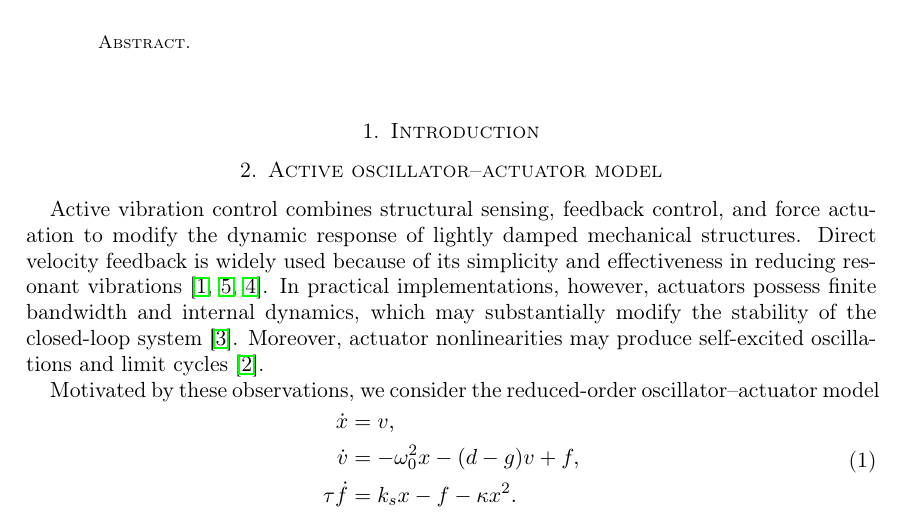
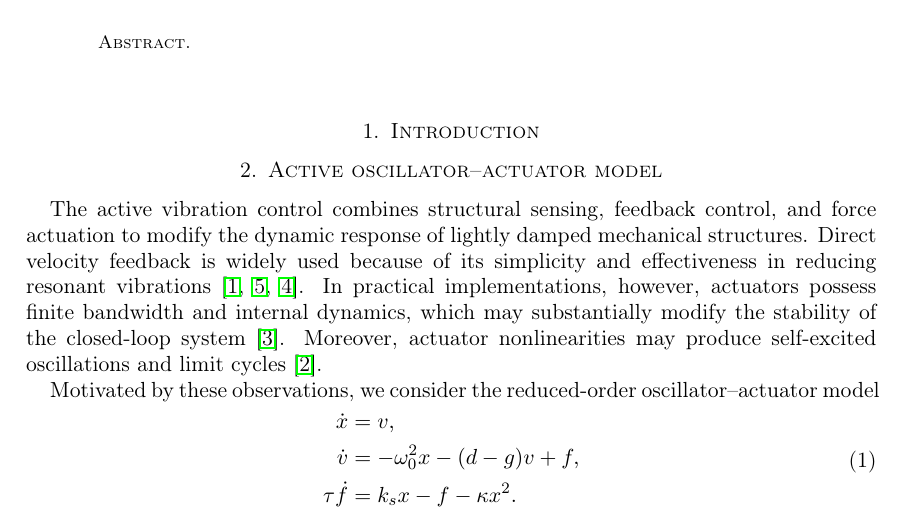
Before and after one commit to zajmarzie-jpg/My-current-academic-work, a LaTeX paper (Active oscillator actuator model/Active oscillator actuator model/Active.tex): part of page 1 of 24, cut so that both start at the same text. Compiled offline with pdfLaTeX.

Commit message:
tiny modification made for paper

```diff
--- a/Active oscillator actuator model/Active oscillator actuator model/Active.tex
+++ b/Active oscillator actuator model/Active oscillator actuator model/Active.tex
@@ -123,7 +123,7 @@
 \label{sec:active-oscillator-actuator}
 %%%%%%%%%%%%%%%%%%%%%%%%%%%%%%%%%%%%%%%%%%%%%%%%%%%%%%%%%%%%%%%%%%%%%%%%%%%%%%%
 
-Active vibration control combines structural sensing, feedback control,
+The active vibration control combines structural sensing, feedback control,
 and force actuation to modify the dynamic response of lightly damped
 mechanical structures. Direct velocity feedback is widely used because of
 its simplicity and effectiveness in reducing resonant vibrations
```
Also changed, not shown: Active oscillator actuator model/Active oscillator actuator model/Active.pdf, 3 other files.
